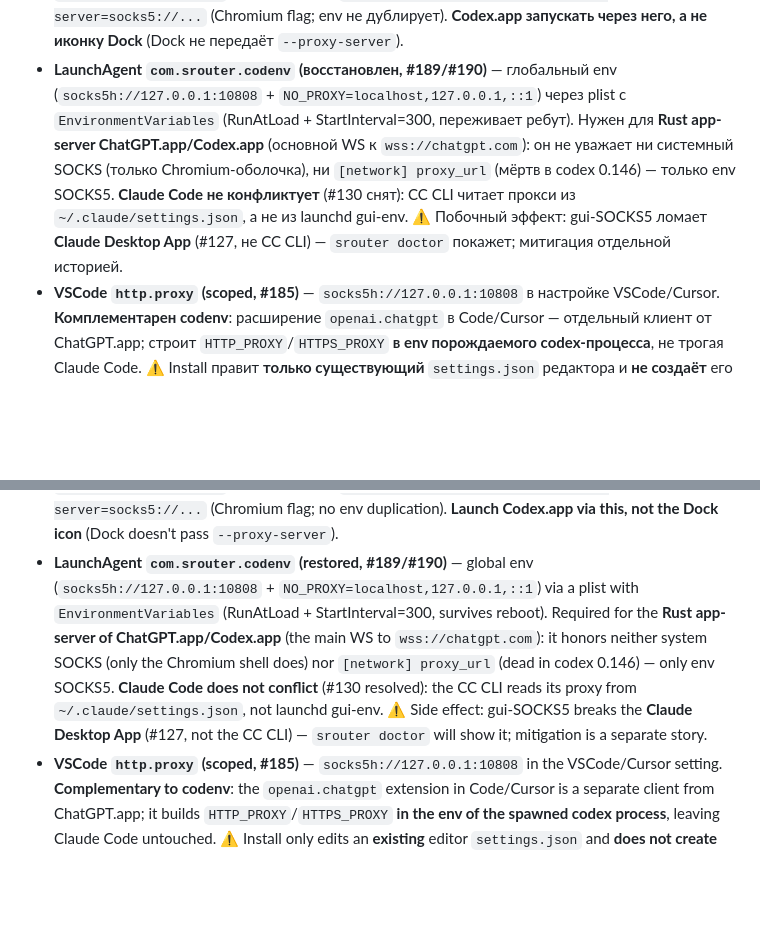
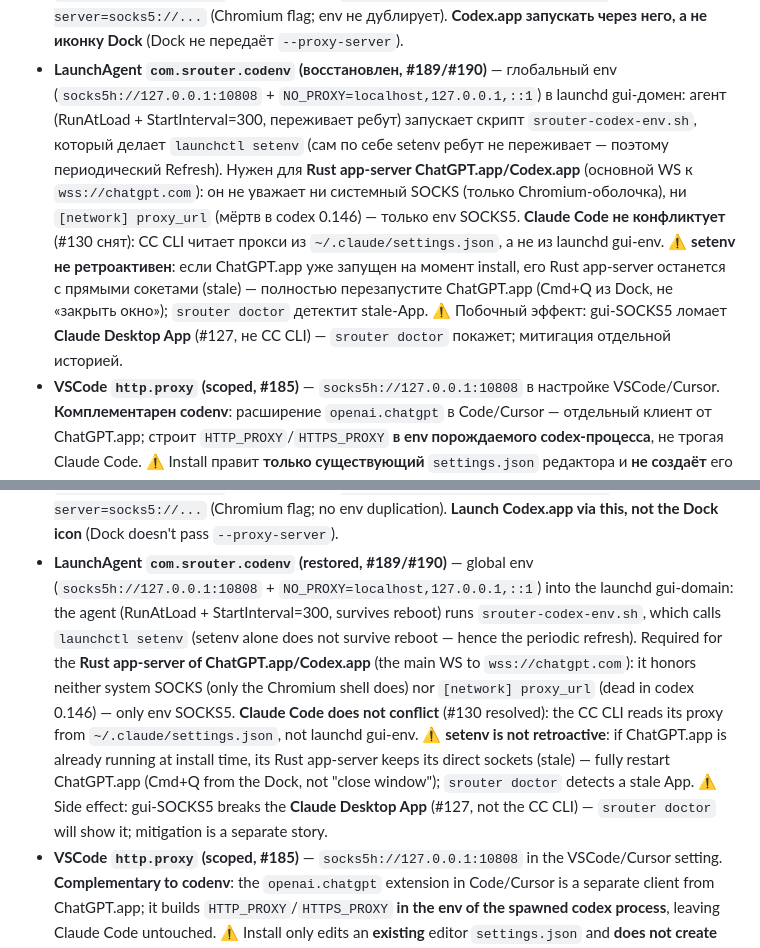
Before and after one commit to axisrow/srouter, a Markdown page: README.md, 2 parts joined by grey strips. Rendered like a GitHub page; blank space fills up the shorter version.

Commit message:
docs(codex): #171 cycle-r2 FIX — codenv механизм (setenv) + relaunch ChatGPT.app
Cycle-review round-2 Codex (sol/xhigh), 1 medium, verified:
README описывал codenv как 'plist с EnvironmentVariables', но
com.srouter.codenv.plist НЕ имеет ключа EnvironmentVariables — агент
запускает скрипт srouter-codex-env.sh, делающий launchctl setenv в gui-домен
(RunAtLoad + каждые 5мин, т.к. setenv сам ребут не переживает). Кроме того,
setenv НЕ ретроактивен: уже запущенный ChatGPT.app держит прямые сокеты
(stale) — health.py:1252+ явно детектит это как 'cycle-review #190 round 2
finding' и требует полный restart (Cmd+Q).

FIX (RU+EN, codenv-буллет в wrappers-списке):
- 'plist с EnvironmentVariables' → 'агент запускает srouter-codex-env.sh,
  который делает launchctl setenv (setenv не переживает ребут — периодический
  Refresh)';
- добавлено: setenv не ретроактивен → полностью перезапустить ChatGPT.app
  (Cmd+Q из Dock), srouter doctor детектит stale-App.

Closes #171. Cycle 2/3 post-rebase.

Co-Authored-By: Claude <noreply@anthropic.com>

```diff
--- a/README.md
+++ b/README.md
@@ -302,13 +302,17 @@ binary/exec.LookPath), поэтому границей служит именно
   (Chromium flag; env не дублирует). **Codex.app запускать через него, а не иконку Dock**
   (Dock не передаёт `--proxy-server`).
 - **LaunchAgent `com.srouter.codenv` (восстановлен, #189/#190)** — глобальный env
-  (`socks5h://127.0.0.1:10808` + `NO_PROXY=localhost,127.0.0.1,::1`) через plist с
-  `EnvironmentVariables` (RunAtLoad + StartInterval=300, переживает ребут). Нужен для **Rust
-  app-server ChatGPT.app/Codex.app** (основной WS к `wss://chatgpt.com`): он не уважает ни системный
-  SOCKS (только Chromium-оболочка), ни `[network] proxy_url` (мёртв в codex 0.146) — только env SOCKS5.
-  **Claude Code не конфликтует** (#130 снят): CC CLI читает прокси из `~/.claude/settings.json`, а не из
-  launchd gui-env. ⚠️ Побочный эффект: gui-SOCKS5 ломает **Claude Desktop App** (#127, не CC CLI) —
-  `srouter doctor` покажет; митигация отдельной историей.
+  (`socks5h://127.0.0.1:10808` + `NO_PROXY=localhost,127.0.0.1,::1`) в launchd gui-домен: агент
+  (RunAtLoad + StartInterval=300, переживает ребут) запускает скрипт `srouter-codex-env.sh`, который
+  делает `launchctl setenv` (сам по себе setenv ребут не переживает — поэтому периодический Refresh).
+  Нужен для **Rust app-server ChatGPT.app/Codex.app** (основной WS к `wss://chatgpt.com`): он не уважает
+  ни системный SOCKS (только Chromium-оболочка), ни `[network] proxy_url` (мёртв в codex 0.146) — только
+  env SOCKS5. **Claude Code не конфликтует** (#130 снят): CC CLI читает прокси из
+  `~/.claude/settings.json`, а не из launchd gui-env. ⚠️ **setenv не ретроактивен**: если ChatGPT.app уже
+  запущен на момент install, его Rust app-server останется с прямыми сокетами (stale) — полностью
+  перезапустите ChatGPT.app (Cmd+Q из Dock, не «закрыть окно»); `srouter doctor` детектит stale-App.
+  ⚠️ Побочный эффект: gui-SOCKS5 ломает **Claude Desktop App** (#127, не CC CLI) — `srouter doctor`
+  покажет; митигация отдельной историей.
 - **VSCode `http.proxy` (scoped, #185)** — `socks5h://127.0.0.1:10808` в настройке VSCode/Cursor.
   **Комплементарен codenv**: расширение `openai.chatgpt` в Code/Cursor — отдельный клиент от ChatGPT.app;
   строит `HTTP_PROXY`/`HTTPS_PROXY` **в env порождаемого codex-процесса**, не трогая Claude Code.
@@ -657,13 +661,17 @@ optimization (they route traffic through the right channel without relying on th
   (Chromium flag; no env duplication). **Launch Codex.app via this, not the Dock icon** (Dock doesn't
   pass `--proxy-server`).
 - **LaunchAgent `com.srouter.codenv` (restored, #189/#190)** — global env
-  (`socks5h://127.0.0.1:10808` + `NO_PROXY=localhost,127.0.0.1,::1`) via a plist with
-  `EnvironmentVariables` (RunAtLoad + StartInterval=300, survives reboot). Required for the **Rust
-  app-server of ChatGPT.app/Codex.app** (the main WS to `wss://chatgpt.com`): it honors neither system
-  SOCKS (only the Chromium shell does) nor `[network] proxy_url` (dead in codex 0.146) — only env SOCKS5.
-  **Claude Code does not conflict** (#130 resolved): the CC CLI reads its proxy from
-  `~/.claude/settings.json`, not launchd gui-env. ⚠️ Side effect: gui-SOCKS5 breaks the **Claude Desktop
-  App** (#127, not the CC CLI) — `srouter doctor` will show it; mitigation is a separate story.
+  (`socks5h://127.0.0.1:10808` + `NO_PROXY=localhost,127.0.0.1,::1`) into the launchd gui-domain: the
+  agent (RunAtLoad + StartInterval=300, survives reboot) runs `srouter-codex-env.sh`, which calls
+  `launchctl setenv` (setenv alone does not survive reboot — hence the periodic refresh). Required for
+  the **Rust app-server of ChatGPT.app/Codex.app** (the main WS to `wss://chatgpt.com`): it honors
+  neither system SOCKS (only the Chromium shell does) nor `[network] proxy_url` (dead in codex 0.146) —
+  only env SOCKS5. **Claude Code does not conflict** (#130 resolved): the CC CLI reads its proxy from
+  `~/.claude/settings.json`, not launchd gui-env. ⚠️ **setenv is not retroactive**: if ChatGPT.app is
+  already running at install time, its Rust app-server keeps its direct sockets (stale) — fully restart
+  ChatGPT.app (Cmd+Q from the Dock, not "close window"); `srouter doctor` detects a stale App. ⚠️ Side
+  effect: gui-SOCKS5 breaks the **Claude Desktop App** (#127, not the CC CLI) — `srouter doctor` will
+  show it; mitigation is a separate story.
 - **VSCode `http.proxy` (scoped, #185)** — `socks5h://127.0.0.1:10808` in the VSCode/Cursor setting.
   **Complementary to codenv**: the `openai.chatgpt` extension in Code/Cursor is a separate client from
   ChatGPT.app; it builds `HTTP_PROXY`/`HTTPS_PROXY` **in the env of the spawned codex process**, leaving
```
